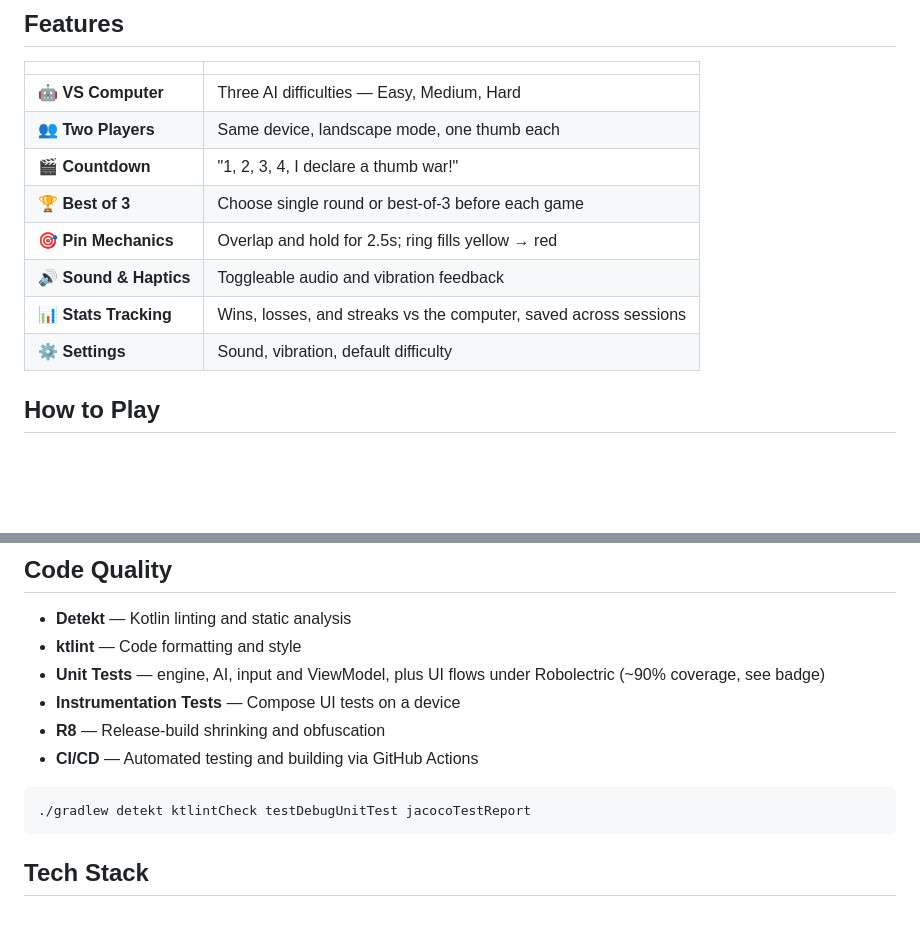
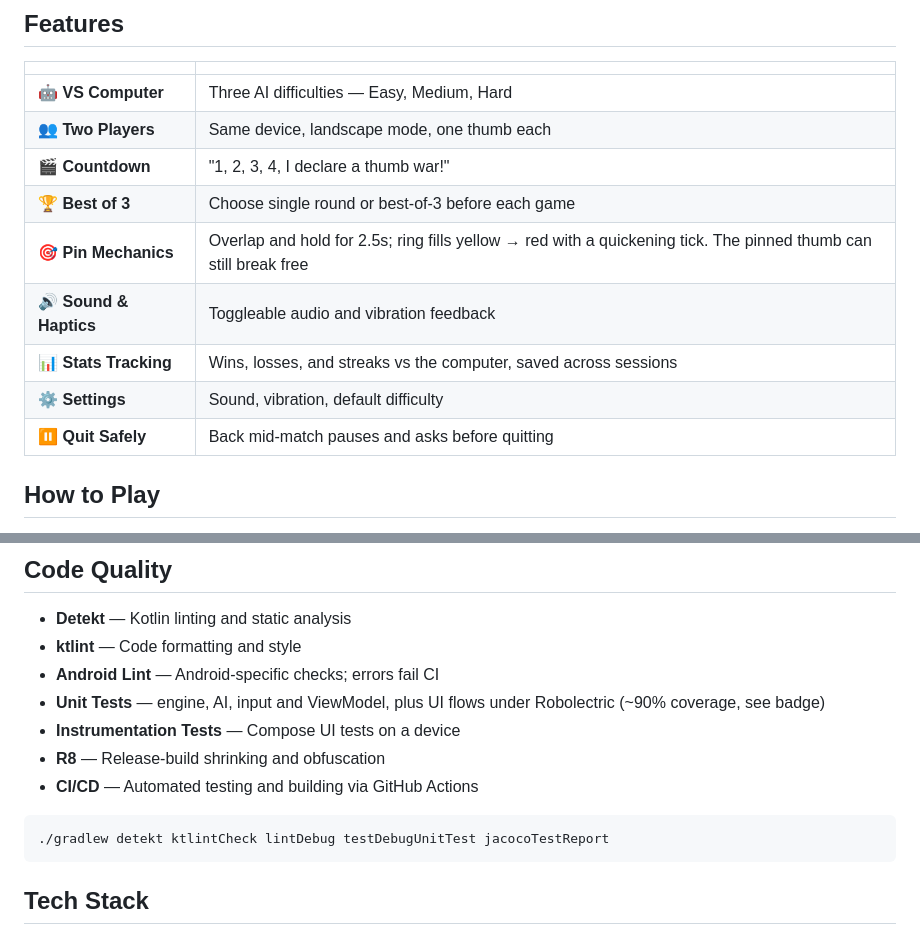
Before and after one commit to HighviewOne/ThumbWar, a Markdown page: README.md, 2 parts joined by grey strips. Drawn GitHub-style; blank space fills up the shorter version.

````diff
--- a/README.md
+++ b/README.md
@@ -30,10 +30,11 @@
 | 👥 **Two Players** | Same device, landscape mode, one thumb each |
 | 🎬 **Countdown** | "1, 2, 3, 4, I declare a thumb war!" |
 | 🏆 **Best of 3** | Choose single round or best-of-3 before each game |
-| 🎯 **Pin Mechanics** | Overlap and hold for 2.5s; ring fills yellow → red |
+| 🎯 **Pin Mechanics** | Overlap and hold for 2.5s; ring fills yellow → red with a quickening tick. The pinned thumb can still break free |
 | 🔊 **Sound & Haptics** | Toggleable audio and vibration feedback |
 | 📊 **Stats Tracking** | Wins, losses, and streaks vs the computer, saved across sessions |
 | ⚙️ **Settings** | Sound, vibration, default difficulty |
+| ⏸️ **Quit Safely** | Back mid-match pauses and asks before quitting |
 
 ## How to Play
 
@@ -68,13 +69,14 @@ See [CONTRIBUTING.md](CONTRIBUTING.md) for the full development setup.
 
 - **Detekt** — Kotlin linting and static analysis
 - **ktlint** — Code formatting and style
+- **Android Lint** — Android-specific checks; errors fail CI
 - **Unit Tests** — engine, AI, input and ViewModel, plus UI flows under Robolectric (~90% coverage, see badge)
 - **Instrumentation Tests** — Compose UI tests on a device
 - **R8** — Release-build shrinking and obfuscation
 - **CI/CD** — Automated testing and building via GitHub Actions
 
 ```bash
-./gradlew detekt ktlintCheck testDebugUnitTest jacocoTestReport
+./gradlew detekt ktlintCheck lintDebug testDebugUnitTest jacocoTestReport
 ```
 
 ## Tech Stack
````
Also changed, not shown: CONTRIBUTING.md (+8 -4 lines).
